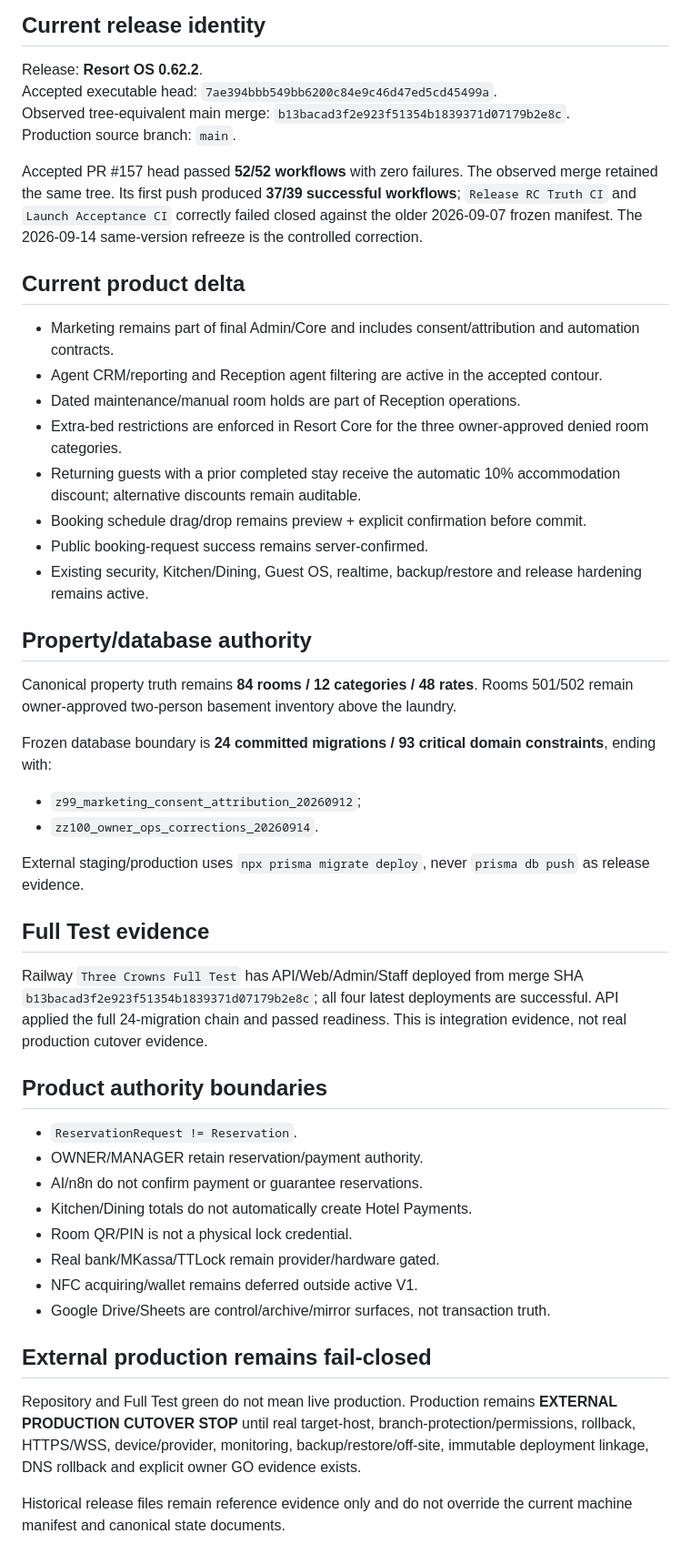
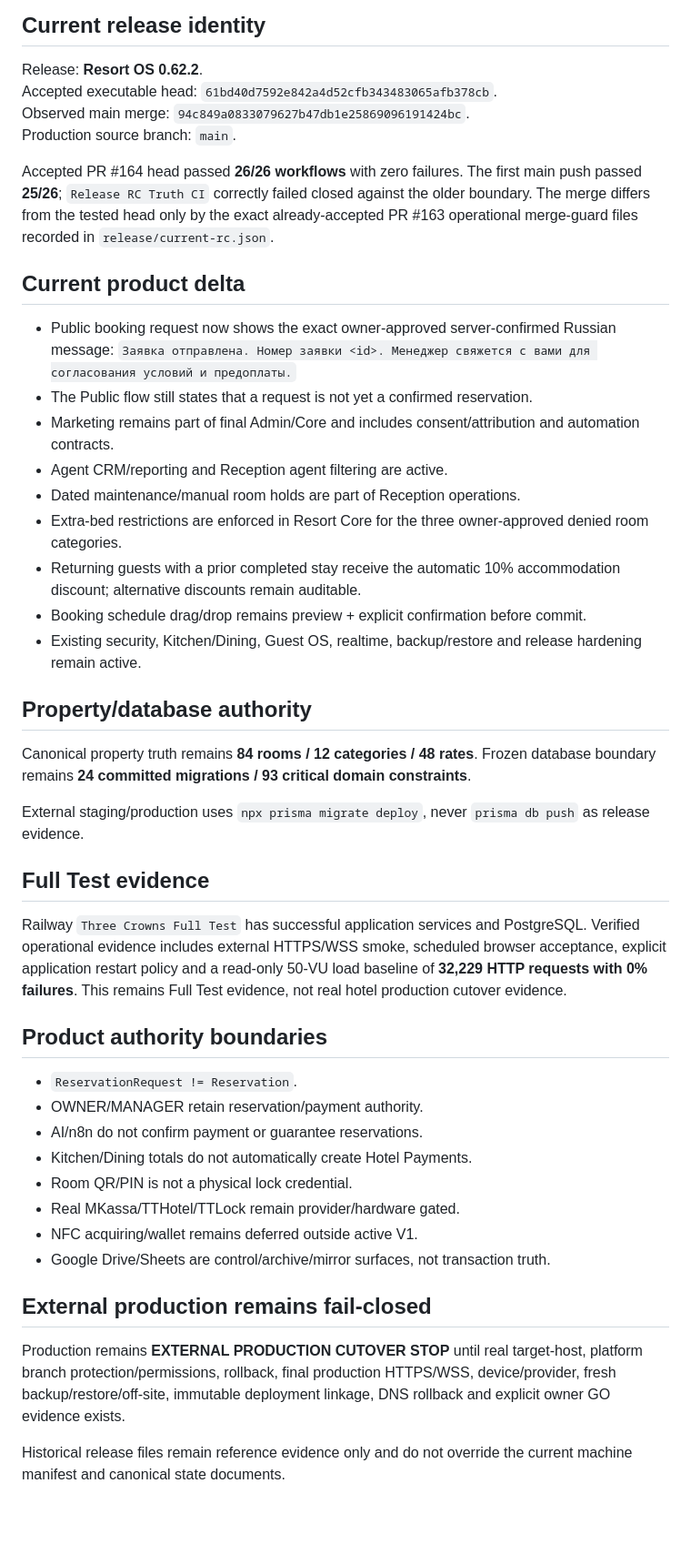
Before and after one commit to stvelikiy-star/resort-os, a Markdown page: docs/README.md, the part around the change. Shown at 91% size. Rendered like a GitHub page; blank space fills up the shorter version.

Commit message:
docs: update documentation authority for PR 164

```diff
--- a/docs/README.md
+++ b/docs/README.md
@@ -17,36 +17,33 @@ If a dated historical document conflicts with a source above, the current source
 ## Current release identity
 
 Release: **Resort OS 0.62.2**.
-Accepted executable head: `7ae394bbb549bb6200c84e9c46d47ed5cd45499a`.
-Observed tree-equivalent main merge: `b13bacad3f2e923f51354b1839371d07179b2e8c`.
+Accepted executable head: `61bd40d7592e842a4d52cfb343483065afb378cb`.
+Observed main merge: `94c849a0833079627b47db1e25869096191424bc`.
 Production source branch: `main`.
 
-Accepted PR #157 head passed **52/52 workflows** with zero failures. The observed merge retained the same tree. Its first push produced **37/39 successful workflows**; `Release RC Truth CI` and `Launch Acceptance CI` correctly failed closed against the older 2026-09-07 frozen manifest. The 2026-09-14 same-version refreeze is the controlled correction.
+Accepted PR #164 head passed **26/26 workflows** with zero failures. The first main push passed **25/26**; `Release RC Truth CI` correctly failed closed against the older boundary. The merge differs from the tested head only by the exact already-accepted PR #163 operational merge-guard files recorded in `release/current-rc.json`.
 
 ## Current product delta
 
+- Public booking request now shows the exact owner-approved server-confirmed Russian message: `Заявка отправлена. Номер заявки <id>. Менеджер свяжется с вами для согласования условий и предоплаты.`
+- The Public flow still states that a request is not yet a confirmed reservation.
 - Marketing remains part of final Admin/Core and includes consent/attribution and automation contracts.
-- Agent CRM/reporting and Reception agent filtering are active in the accepted contour.
+- Agent CRM/reporting and Reception agent filtering are active.
 - Dated maintenance/manual room holds are part of Reception operations.
 - Extra-bed restrictions are enforced in Resort Core for the three owner-approved denied room categories.
 - Returning guests with a prior completed stay receive the automatic 10% accommodation discount; alternative discounts remain auditable.
 - Booking schedule drag/drop remains preview + explicit confirmation before commit.
-- Public booking-request success remains server-confirmed.
-- Existing security, Kitchen/Dining, Guest OS, realtime, backup/restore and release hardening remains active.
+- Existing security, Kitchen/Dining, Guest OS, realtime, backup/restore and release hardening remain active.
 
 ## Property/database authority
 
-Canonical property truth remains **84 rooms / 12 categories / 48 rates**. Rooms 501/502 remain owner-approved two-person basement inventory above the laundry.
-
-Frozen database boundary is **24 committed migrations / 93 critical domain constraints**, ending with:
-- `z99_marketing_consent_attribution_20260912`;
-- `zz100_owner_ops_corrections_20260914`.
+Canonical property truth remains **84 rooms / 12 categories / 48 rates**. Frozen database boundary remains **24 committed migrations / 93 critical domain constraints**.
 
 External staging/production uses `npx prisma migrate deploy`, never `prisma db push` as release evidence.
 
 ## Full Test evidence
 
-Railway `Three Crowns Full Test` has API/Web/Admin/Staff deployed from merge SHA `b13bacad3f2e923f51354b1839371d07179b2e8c`; all four latest deployments are successful. API applied the full 24-migration chain and passed readiness. This is integration evidence, not real production cutover evidence.
+Railway `Three Crowns Full Test` has successful application services and PostgreSQL. Verified operational evidence includes external HTTPS/WSS smoke, scheduled browser acceptance, explicit application restart policy and a read-only 50-VU load baseline of **32,229 HTTP requests with 0% failures**. This remains Full Test evidence, not real hotel production cutover evidence.
 
 ## Product authority boundaries
 
@@ -55,12 +52,12 @@ Railway `Three Crowns Full Test` has API/Web/Admin/Staff deployed from merge SHA
 - AI/n8n do not confirm payment or guarantee reservations.
 - Kitchen/Dining totals do not automatically create Hotel Payments.
 - Room QR/PIN is not a physical lock credential.
-- Real bank/MKassa/TTLock remain provider/hardware gated.
+- Real MKassa/TTHotel/TTLock remain provider/hardware gated.
 - NFC acquiring/wallet remains deferred outside active V1.
 - Google Drive/Sheets are control/archive/mirror surfaces, not transaction truth.
 
 ## External production remains fail-closed
 
-Repository and Full Test green do not mean live production. Production remains **EXTERNAL PRODUCTION CUTOVER STOP** until real target-host, branch-protection/permissions, rollback, HTTPS/WSS, device/provider, monitoring, backup/restore/off-site, immutable deployment linkage, DNS rollback and explicit owner GO evidence exists.
+Production remains **EXTERNAL PRODUCTION CUTOVER STOP** until real target-host, platform branch protection/permissions, rollback, final production HTTPS/WSS, device/provider, fresh backup/restore/off-site, immutable deployment linkage, DNS rollback and explicit owner GO evidence exists.
 
 Historical release files remain reference evidence only and do not override the current machine manifest and canonical state documents.
```
